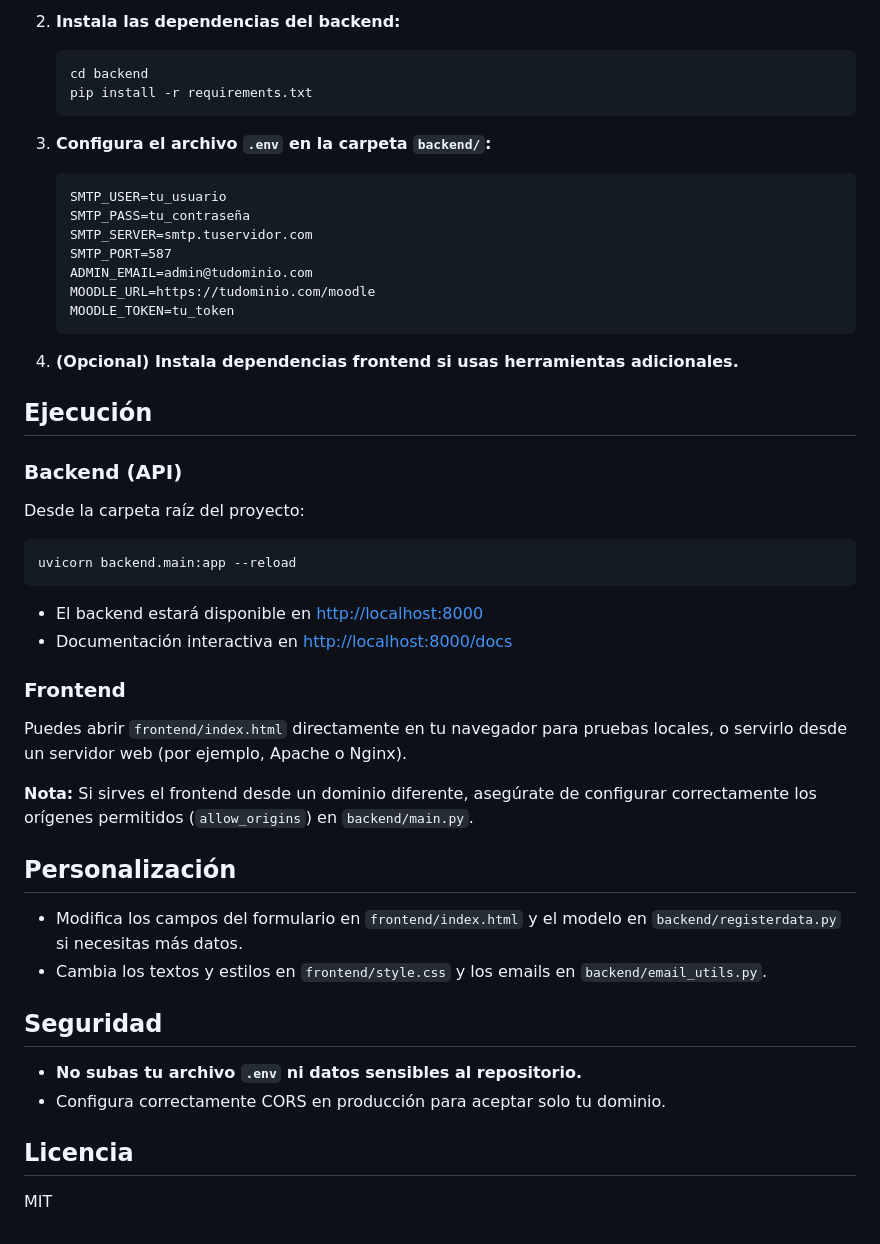
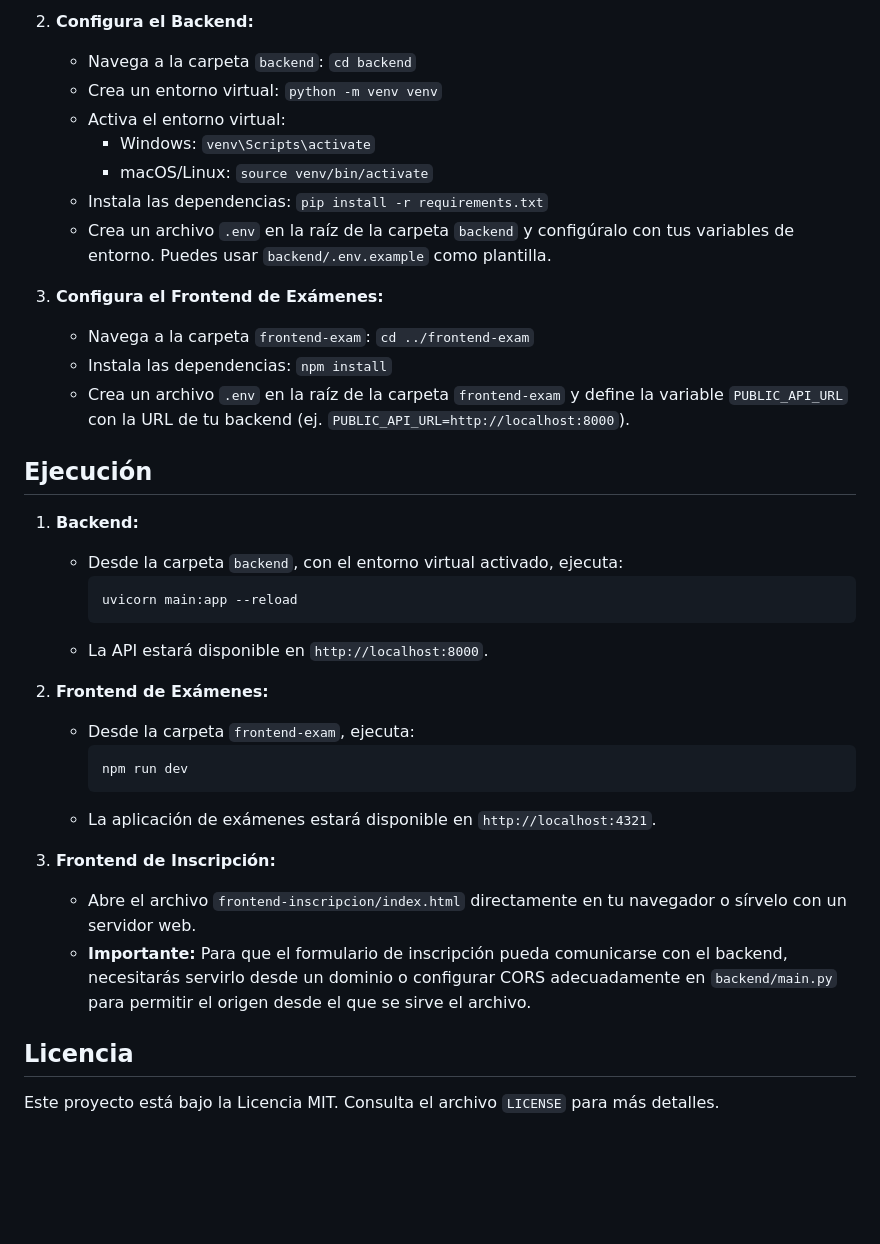
Before and after one commit to Danimarqz/inscripcion-moodle, a Markdown page: README.md, the part around the change printed below. GitHub-like rendering; blank space fills up the shorter version.

````diff
--- a/README.md
+++ b/README.md
@@ -44,52 +73,38 @@ inscripcion-moodle/
 
-2. **Instala las dependencias del backend:**
-   ```sh
-   cd backend
-   pip install -r requirements.txt
-   ```
+2.  **Configura el Backend:**
+    *   Navega a la carpeta `backend`: `cd backend`
+    *   Crea un entorno virtual: `python -m venv venv`
+    *   Activa el entorno virtual:
+        *   Windows: `venv\Scripts\activate`
+        *   macOS/Linux: `source venv/bin/activate`
+    *   Instala las dependencias: `pip install -r requirements.txt`
+    *   Crea un archivo `.env` en la raíz de la carpeta `backend` y configúralo con tus variables de entorno. Puedes usar `backend/.env.example` como plantilla.
 
-3. **Configura el archivo `.env` en la carpeta `backend/`:**
-   ```
-   SMTP_USER=tu_usuario
-   SMTP_PASS=tu_contraseña
-   SMTP_SERVER=smtp.tuservidor.com
-   SMTP_PORT=587
-   ADMIN_EMAIL=admin@tudominio.com
-   MOODLE_URL=https://tudominio.com/moodle
-   MOODLE_TOKEN=tu_token
-   ```
-
-4. **(Opcional) Instala dependencias frontend si usas herramientas adicionales.**
+3.  **Configura el Frontend de Exámenes:**
+    *   Navega a la carpeta `frontend-exam`: `cd ../frontend-exam`
+    *   Instala las dependencias: `npm install`
+    *   Crea un archivo `.env` en la raíz de la carpeta `frontend-exam` y define la variable `PUBLIC_API_URL` con la URL de tu backend (ej. `PUBLIC_API_URL=http://localhost:8000`).
 
 ## Ejecución
 
-### Backend (API)
+1.  **Backend:**
+    *   Desde la carpeta `backend`, con el entorno virtual activado, ejecuta:
+        ```sh
+        uvicorn main:app --reload
+        ```
+    *   La API estará disponible en `http://localhost:8000`.
 
-Desde la carpeta raíz del proyecto:
+2.  **Frontend de Exámenes:**
+    *   Desde la carpeta `frontend-exam`, ejecuta:
+        ```sh
+        npm run dev
+        ```
+    *   La aplicación de exámenes estará disponible en `http://localhost:4321`.
 
-```sh
-uvicorn backend.main:app --reload
-```
-
-- El backend estará disponible en [http://localhost:8000](http://localhost:8000)
-- Documentación interactiva en [http://localhost:8000/docs](http://localhost:8000/docs)
-
-### Frontend
-
-Puedes abrir `frontend/index.html` directamente en tu navegador para pruebas locales, o servirlo desde un servidor web (por ejemplo, Apache o Nginx).
-
-**Nota:** Si sirves el frontend desde un dominio diferente, asegúrate de configurar correctamente los orígenes permitidos (`allow_origins`) en `backend/main.py`.
-
-## Personalización
-
-- Modifica los campos del formulario en `frontend/index.html` y el modelo en `backend/registerdata.py` si necesitas más datos.
-- Cambia los textos y estilos en `frontend/style.css` y los emails en `backend/email_utils.py`.
-
-## Seguridad
-
-- **No subas tu archivo `.env` ni datos sensibles al repositorio.**
-- Configura correctamente CORS en producción para aceptar solo tu dominio.
+3.  **Frontend de Inscripción:**
+    *   Abre el archivo `frontend-inscripcion/index.html` directamente en tu navegador o sírvelo con un servidor web.
+    *   **Importante:** Para que el formulario de inscripción pueda comunicarse con el backend, necesitarás servirlo desde un dominio o configurar CORS adecuadamente en `backend/main.py` para permitir el origen desde el que se sirve el archivo.
 
 ## Licencia
 
-MIT
+Este proyecto está bajo la Licencia MIT. Consulta el archivo `LICENSE` para más detalles.
````
Also changed, not shown: other parts of README.md (+53 -24 lines).
